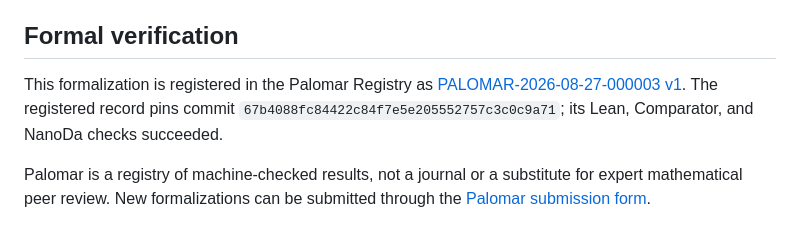
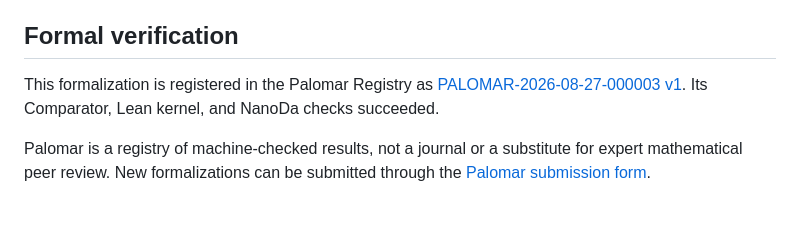
Before and after one commit to GrgAakash/factorial-hypergraph-auxiliary-erdos, a Markdown page: README.md, the part around the change. GitHub-like rendering.

Commit message:
Simplify formal verification wording

```diff
--- a/README.md
+++ b/README.md
@@ -124,9 +124,7 @@ GitHub Actions runs the metadata, licence, Lean build, and Comparator checks.
 
 This formalization is registered in the Palomar Registry as
 [PALOMAR-2026-08-27-000003 v1](https://palomar-registry.org/entry.html?id=PALOMAR-2026-08-27-000003&version=1).
-The registered record pins commit
-`67b4088fc84422c84f7e5e205552757c3c0c9a71`; its Lean, Comparator, and
-NanoDa checks succeeded.
+Its Comparator, Lean kernel, and NanoDa checks succeeded.
 
 Palomar is a registry of machine-checked results, not a journal or a substitute
 for expert mathematical peer review.
```
